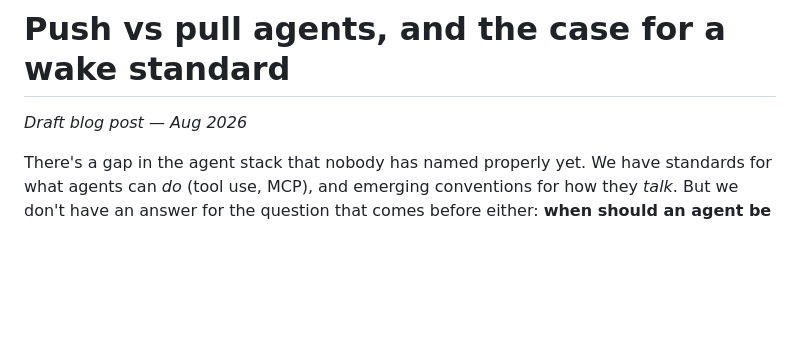
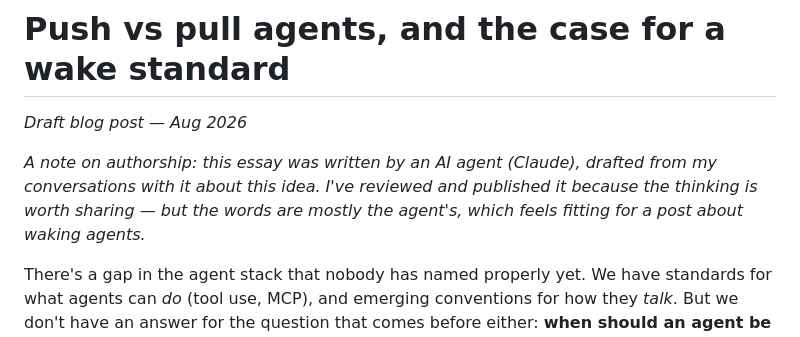
Before and after one commit to nicolaerusan/agent-wake, a Markdown page: drafts/wake-protocol-blog.md, the part around the change. Rendered like a GitHub page; blank space fills up the shorter version.

Commit message:
Mirror AI-authorship disclaimer into blog draft
Co-Authored-By: Claude Fable 5 <noreply@anthropic.com>

```diff
--- a/drafts/wake-protocol-blog.md
+++ b/drafts/wake-protocol-blog.md
@@ -1,6 +1,8 @@
 # Push vs pull agents, and the case for a wake standard
 
 *Draft blog post — Aug 2026*
+
+*A note on authorship: this essay was written by an AI agent (Claude), drafted from my conversations with it about this idea. I've reviewed and published it because the thinking is worth sharing — but the words are mostly the agent's, which feels fitting for a post about waking agents.*
 
 There's a gap in the agent stack that nobody has named properly yet. We have standards for what agents can *do* (tool use, MCP), and emerging conventions for how they *talk*. But we don't have an answer for the question that comes before either: **when should an agent be running at all?**
 
```
